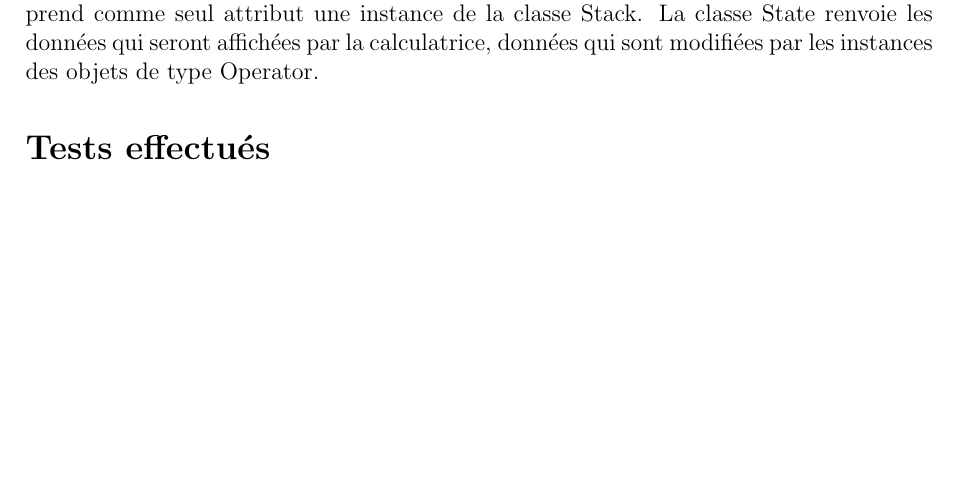
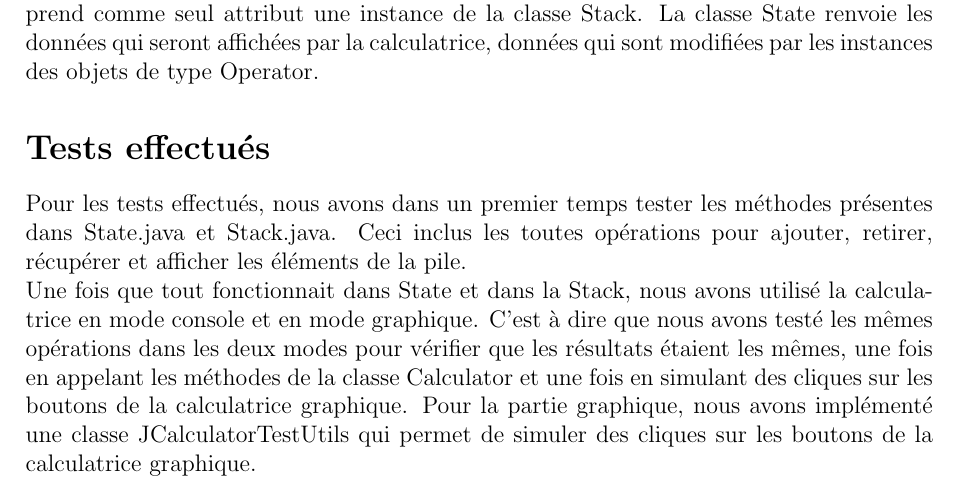
Before and after one commit to POO-Lestiboudois-Parisod/Lab07, a LaTeX document (rapport.tex): part of page 8 of 8 before the commit and part of page 8 of 9 after it, cut so that both start at the same text, the shorter picture padded with empty space. Compiled offline with pdfLaTeX.

```diff
--- a/rapport.tex
+++ b/rapport.tex
@@ -277,6 +277,16 @@
 %%%%%%%%%%%%%%%%%%%%
     \section*{Tests effectués}
     \addcontentsline{toc}{section}{Tests effectués}
+    Pour les tests effectués, nous avons dans un premier temps tester les méthodes présentes dans State.java et Stack.java.
+    Ceci inclus les toutes opérations pour ajouter, retirer, récupérer et afficher les éléments de la pile.
+    \newline
+    Une fois que tout fonctionnait dans State et dans la Stack, nous avons utilisé la calculatrice en mode console et en
+    mode graphique. C'est à dire que nous avons testé les mêmes opérations dans les deux modes pour vérifier que les
+    résultats étaient les mêmes, une fois en appelant les méthodes de la classe Calculator et une fois en simulant des
+    cliques sur les boutons de la calculatrice graphique. Pour la partie graphique, nous avons implémenté une classe
+    JCalculatorTestUtils qui permet de simuler des cliques sur les boutons de la calculatrice graphique.
+    \newline
+
 
 %%%%%%%%%%%%%%%%%%%%
 %    Conclusion    %
```
Also changed, not shown: ListingCode.pdf (added), ListingCode2.pdf (added), ListingCode3.pdf (added), ListingCode4.pdf (added), ListingCode5.pdf (added).
